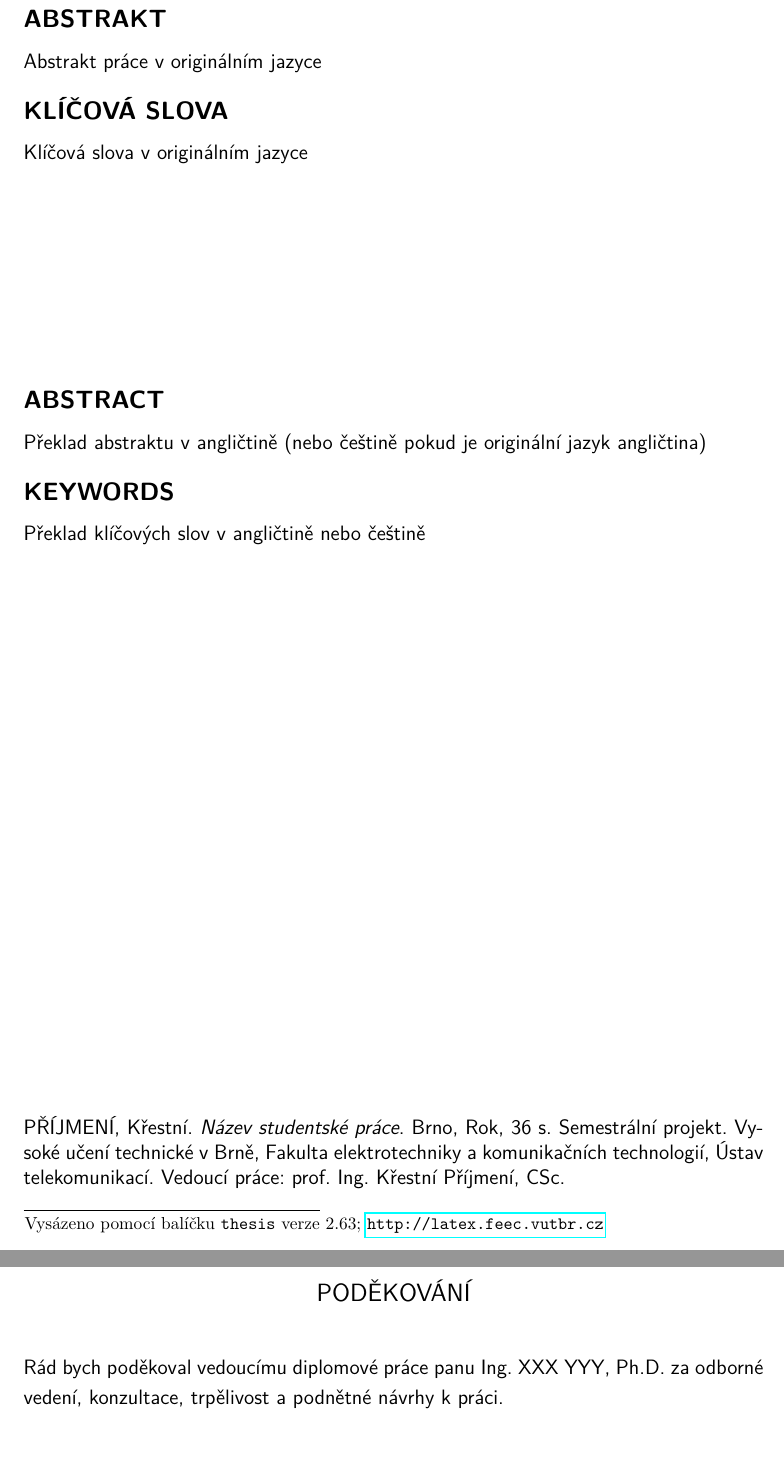
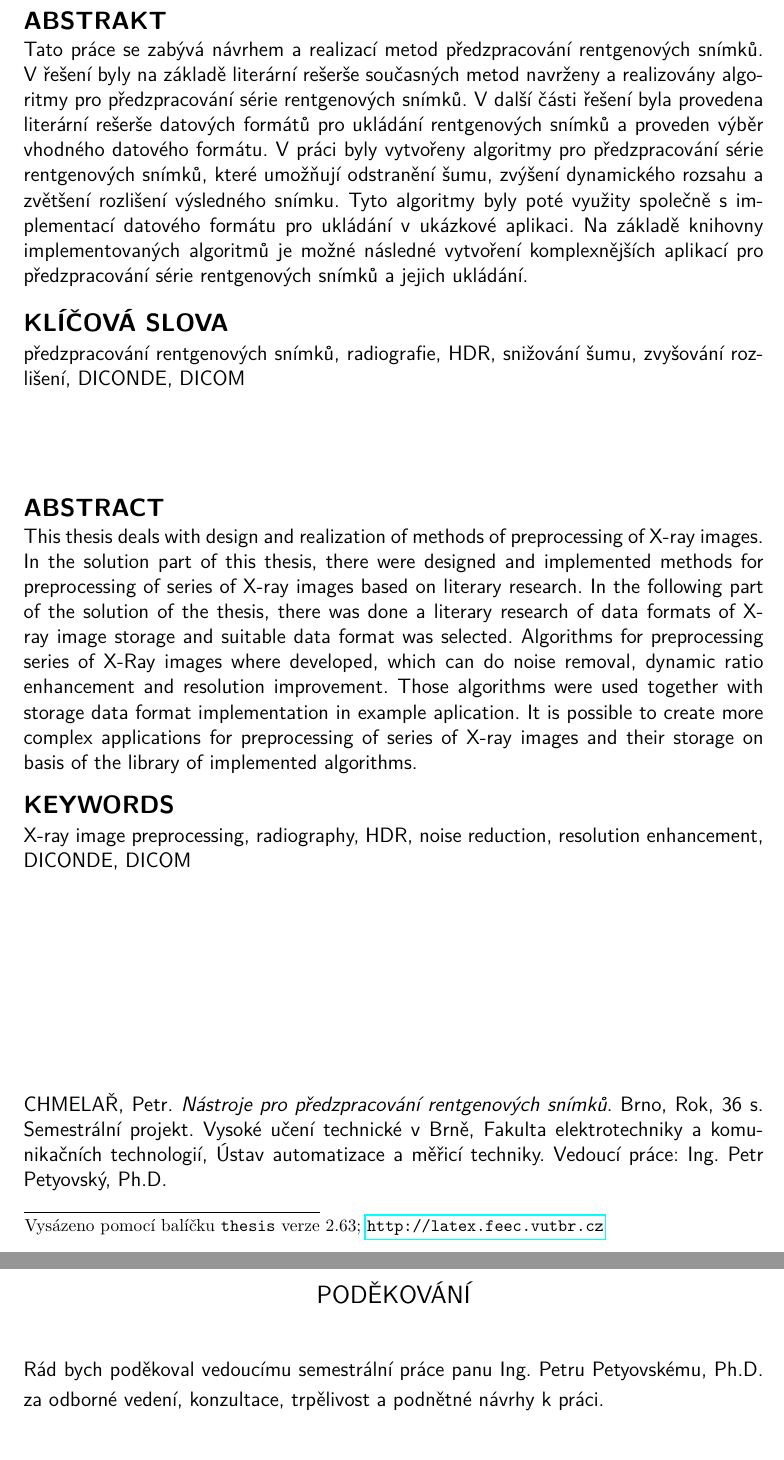
Before and after one commit to petrchmelar/master-thesis, a LaTeX thesis (sablona-prace.tex, which reads sablony-nastav_udaju.tex): two parts of pages 4 and 6 of 37, joined at a grey line, cut so that both start at the same text. Compiled offline with pdfLaTeX.

Commit message:
Set information about thesis and add abstract

```diff
--- a/sablony-nastav_udaju.tex
+++ b/sablony-nastav_udaju.tex
@@ -1,16 +1,16 @@
 %% Název práce:
 %  První parametr je název v originálním jazyce,
 %  druhý je překlad v angličtině nebo češtině (pokud je originální jazyk angličtina)
-\nazev{Název studentské práce}{Title of Student's Thesis}
+\nazev{Nástroje pro předzpracování rentgenových snímků}{Radiography preprocessing tools}
 
 %% Jméno a příjmení autora ve tvaru
 %  [tituly před jménem]{Křestní}{Příjmení}[tituly za jménem]
-\autor[Bc.]{Křestní}{Příjmení}
+\autor[Bc.]{Petr}{Chmelař}
 
 %% Jméno a příjmení vedoucího/školitele včetně titulů
 %  [tituly před jménem]{Křestní}{Příjmení}[tituly za jménem]
 % Pokud osoba nemá titul za jménem, smažte celý řetězec '[...]'
-\vedouci[prof.\ Ing.]{Křestní}{Příjmení}[CSc.]
+\vedouci[Ing.]{Petr}{Petyovský}[Ph.D.]
 
 %% Jméno a příjmení oponenta včetně titulů
 %  [tituly před jménem]{Křestní}{Příjmení}[tituly za jménem]
@@ -23,7 +23,7 @@
 %% Označení oboru studia
 % První parametr je obor v originálním jazyce,
 % druhý parametr je překlad v angličtině nebo češtině
-\oborstudia{Teleinformatika}{Teleinformatics}
+\oborstudia{Kybernetika, automatizace a měření}{Cybernetics, Control and Measurements}
 
 %% Označení fakulty
 % První parametr je název fakulty v originálním jazyce,
@@ -40,7 +40,7 @@
 %% Označení ústavu
 % První parametr je název ústavu v originálním jazyce,
 % druhý parametr je překlad v angličtině nebo češtině
-%\ustav{Ústav automatizace a měřicí techniky}{Department of Control and Instrumentation}
+\ustav{Ústav automatizace a měřicí techniky}{Department of Control and Instrumentation}
 %\ustav{Ústav biomedicínského inženýrství}{Department of Biomedical Engineering}
 %\ustav{Ústav elektroenergetiky}{Department of Electrical Power Engineering}
 %\ustav{Ústav elektrotechnologie}{Department of Electrical and Electronic Technology}
@@ -50,7 +50,7 @@
 %\ustav{Ústav mikroelektroniky}{Department of Microelectronics}
 %\ustav{Ústav radioelektroniky}{Department of Radio Electronics}
 %\ustav{Ústav teoretické a experimentální elektrotechniky}{Department of Theoretical and Experimental Electrical Engineering}
-\ustav{Ústav telekomunikací}{Department of Telecommunications}
+%\ustav{Ústav telekomunikací}{Department of Telecommunications}
 %\ustav{Ústav výkonové elektrotechniky a elektroniky}{Department of Power Electrical and Electronic Engineering}
 
 \logofakulta[loga/FEKT_zkratka_barevne_PANTONE_CZ]{loga/UTKO_color_PANTONE_CZ}
@@ -65,13 +65,40 @@
 \misto{Brno}
 
 %% Abstrakt
-\abstrakt{Abstrakt práce v~originálním jazyce
-}{Překlad abstraktu v~angličtině (nebo češtině pokud je originální jazyk angličtina)
+\abstrakt{
+Tato práce se zabývá návrhem a realizací metod předzpracování rentgenových snímků.
+V řešení byly na základě literární rešerše současných metod navrženy a realizovány algoritmy pro předzpracování série rentgenových snímků.
+V další části řešení byla provedena literární rešerše datových formátů pro ukládání rentgenových snímků a proveden výběr vhodného datového formátu.
+V práci byly vytvořeny algoritmy pro předzpracování série rentgenových snímků, které umožňují odstranění šumu, zvýšení dynamického rozsahu a zvětšení rozlišení výsledného snímku.
+Tyto algoritmy byly poté využity společně s implementací datového formátu pro ukládání v ukázkové aplikaci.
+Na základě knihovny implementovaných algoritmů je možné následné vytvoření komplexnějších aplikací pro předzpracování série rentgenových snímků a jejich ukládání.
+}{
+This thesis deals with design and realization of methods of preprocessing of X-ray images.
+In the solution part of this thesis, there were designed and implemented methods for preprocessing of series of X-ray images based on literary research.
+In the following part of the solution of the thesis, there was done a literary research of data formats of X-ray image storage and suitable data format was selected.
+Algorithms for preprocessing series of X-Ray images where developed, which can do noise removal, dynamic ratio enhancement and resolution improvement.
+Those algorithms were used together with storage data format implementation in example aplication.
+It is possible to create more complex applications for preprocessing of series of X-ray images and their storage on basis of the library of implemented algorithms.
 }
 
 %% Klíčová slova
-\klicovaslova{Klíčová slova v~originálním jazyce}%
-	{Překlad klíčových slov v~angličtině nebo češtině}
+\klicovaslova{
+předzpracování rentgenových snímků,
+radiografie,
+HDR,
+snižování šumu,
+zvyšování rozlišení,
+DICONDE,
+DICOM
+}{
+X-ray image preprocessing,
+radiography,
+HDR,
+noise reduction,
+resolution enhancement,
+DICONDE,
+DICOM
+}
 
 %% Poděkování
-\podekovanitext{Rád bych poděkoval vedoucímu diplomové práce panu Ing.~XXX YYY, Ph.D.\ za odborné vedení, konzultace, trpělivost a podnětné návrhy k~práci.}
+\podekovanitext{Rád bych poděkoval vedoucímu semestrální práce panu Ing.~Petru Petyovskému, Ph.D.\ za odborné vedení, konzultace, trpělivost a podnětné návrhy k~práci.}
```
